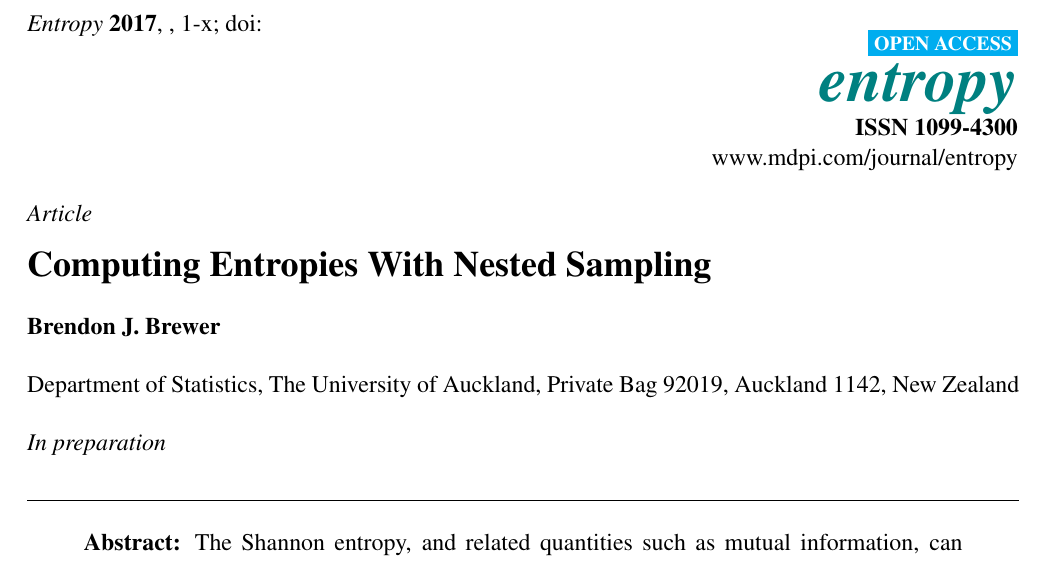
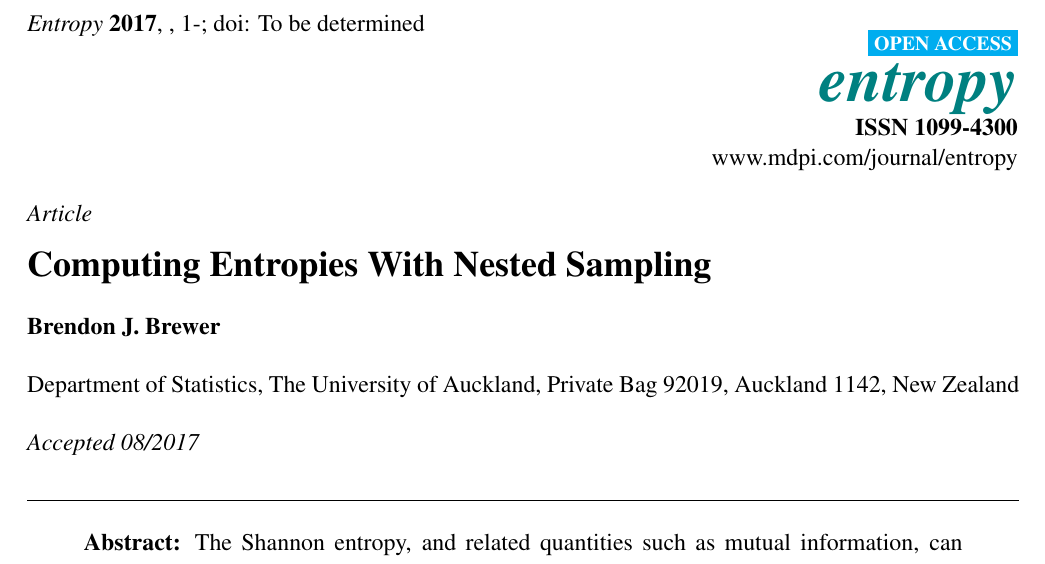
Before and after one commit to eggplantbren/InfoNest, a LaTeX paper (paper/ms.tex): part of page 1 of 21, cut at the place of the change. Compiled offline with pdfLaTeX.

Commit message:
Accepted

```diff
--- a/paper/ms.tex
+++ b/paper/ms.tex
@@ -37,12 +37,12 @@
 
 %=================================================================
 \setcounter{page}{1}
-\lastpage{x}
-\doinum{}       %\doinum{10.3390/------}
+\lastpage{}
+\doinum{ To be determined}       %\doinum{10.3390/------}
 \pubvolume{}    % \pubvolume{xx}
 \pubyear{2017}
 %\externaleditor{Academic Editor: xx}
-\history{In preparation}%\history{Received: xx / Accepted: xx / Published: xx}
+\history{Accepted 08/2017}%\history{Received: xx / Accepted: xx / Published: xx}
 
 \usepackage{dsfont}
 \usepackage[utf8]{inputenc}
```
